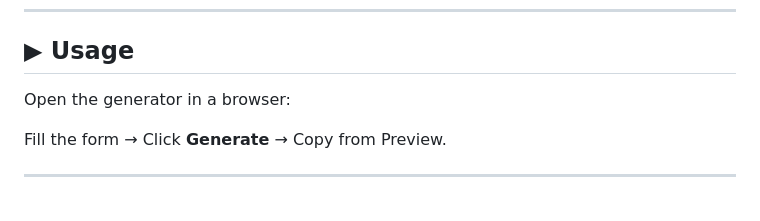
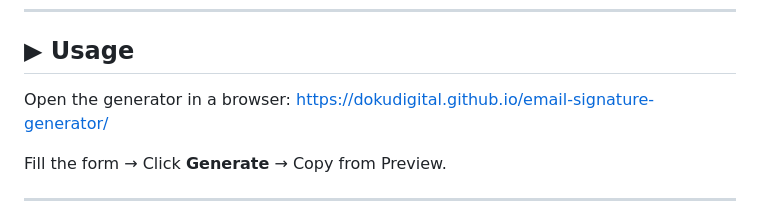
Before and after one commit to dokudigital/email-signature-generator, a Markdown page: README.md, the part around the change. Drawn GitHub-style.

```diff
--- a/README.md
+++ b/README.md
@@ -91,7 +91,7 @@ Width: **760px** (auto-scaled in signature)
 
 ## ▶ Usage
 
-Open the generator in a browser:
+Open the generator in a browser: https://dokudigital.github.io/email-signature-generator/
 
 
 Fill the form → Click **Generate** → Copy from Preview.
```
